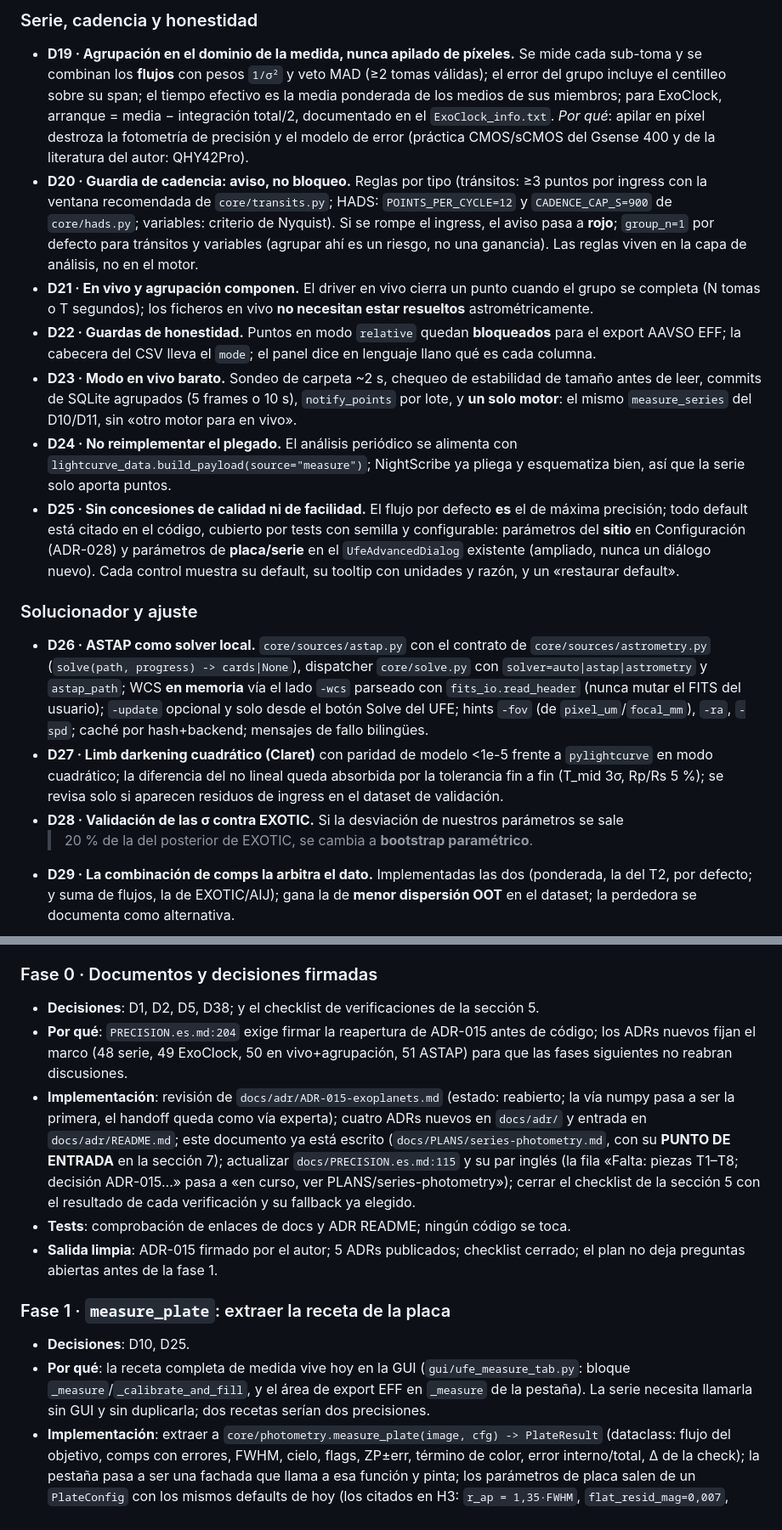
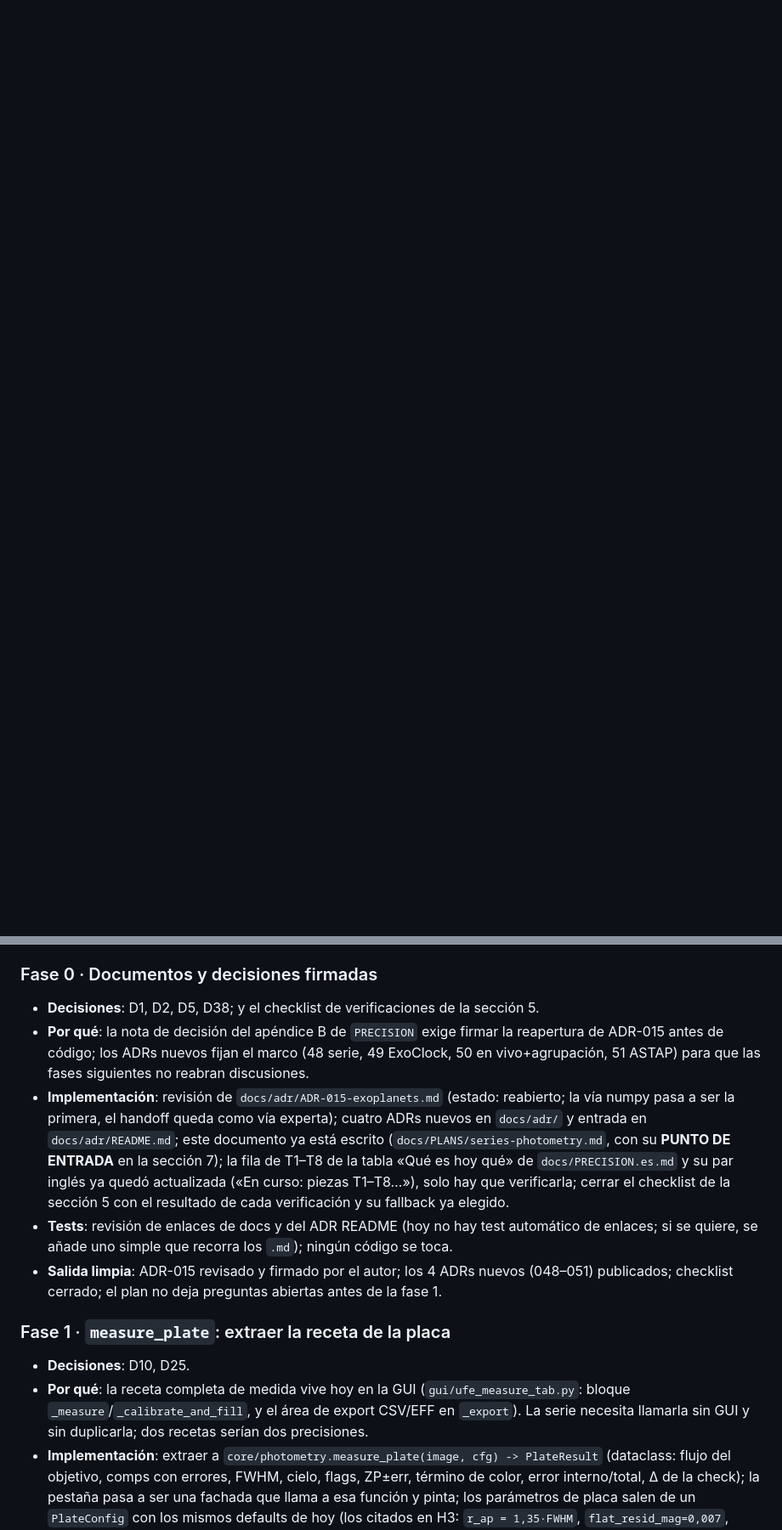
Before and after one commit to irydeo/nightscribe, a Markdown page: docs/PLANS/series-photometry.md, 2 parts joined by grey strips. Shown at 85% size. GitHub-like rendering; blank space fills up the shorter version.

```diff
--- a/docs/PLANS/series-photometry.md
+++ b/docs/PLANS/series-photometry.md
@@ -111,49 +46,0 @@ queda intacto como vía experta para el stack pesado.
-### Serie, cadencia y honestidad
-
-- **D19 · Agrupación en el dominio de la medida, nunca apilado de píxeles.** Se mide cada
-  sub-toma y se combinan los **flujos** con pesos `1/σ²` y veto MAD (≥2 tomas válidas); el error
-  del grupo incluye el centilleo sobre su span; el tiempo efectivo es la media ponderada de los
-  medios de sus miembros; para ExoClock, arranque = media − integración total/2, documentado en
-  el `ExoClock_info.txt`. *Por qué*: apilar en píxel destroza la fotometría de precisión y el
-  modelo de error (práctica CMOS/sCMOS del Gsense 400 y de la literatura del autor: QHY42Pro).
-- **D20 · Guardia de cadencia: aviso, no bloqueo.** Reglas por tipo (tránsitos: ≥3 puntos por
-  ingress con la ventana recomendada de `core/transits.py`; HADS: `POINTS_PER_CYCLE=12` y
-  `CADENCE_CAP_S=900` de `core/hads.py`; variables: criterio de Nyquist). Si se rompe el ingress,
-  el aviso pasa a **rojo**; `group_n=1` por defecto para tránsitos y variables (agrupar ahí es
-  un riesgo, no una ganancia). Las reglas viven en la capa de análisis, no en el motor.
-- **D21 · En vivo y agrupación componen.** El driver en vivo cierra un punto cuando el grupo se
-  completa (N tomas o T segundos); los ficheros en vivo **no necesitan estar resueltos**
-  astrométricamente.
-- **D22 · Guardas de honestidad.** Puntos en modo `relative` quedan **bloqueados** para el
-  export AAVSO EFF; la cabecera del CSV lleva el `mode`; el panel dice en lenguaje llano qué es
-  cada columna.
-- **D23 · Modo en vivo barato.** Sondeo de carpeta ~2 s, chequeo de estabilidad de tamaño antes
-  de leer, commits de SQLite agrupados (5 frames o 10 s), `notify_points` por lote, y **un solo
-  motor**: el mismo `measure_series` del D10/D11, sin «otro motor para en vivo».
-- **D24 · No reimplementar el plegado.** El análisis periódico se alimenta con
-  `lightcurve_data.build_payload(source="measure")`; NightScribe ya pliega y esquematiza bien,
-  así que la serie solo aporta puntos.
-- **D25 · Sin concesiones de calidad ni de facilidad.** El flujo por defecto **es** el de máxima
-  precisión; todo default está citado en el código, cubierto por tests con semilla y
-  configurable: parámetros del **sitio** en Configuración (ADR-028) y parámetros de
-  **placa/serie** en el `UfeAdvancedDialog` existente (ampliado, nunca un diálogo nuevo). Cada
-  control muestra su default, su tooltip con unidades y razón, y un «restaurar default».
-
-### Solucionador y ajuste
-
-- **D26 · ASTAP como solver local.** `core/sources/astap.py` con el contrato de
-  `core/sources/astrometry.py` (`solve(path, progress) -> cards|None`), dispatcher `core/solve.py`
-  con `solver=auto|astap|astrometry` y `astap_path`; WCS **en memoria** vía el lado `-wcs`
-  parseado con `fits_io.read_header` (nunca mutar el FITS del usuario); `-update` opcional y solo
-  desde el botón Solve del UFE; hints `-fov` (de `pixel_um`/`focal_mm`), `-ra`, `-spd`; caché por
-  hash+backend; mensajes de fallo bilingües.
-- **D27 · Limb darkening cuadrático (Claret)** con paridad de modelo <1e-5 frente a
-  `pylightcurve` en modo cuadrático; la diferencia del no lineal queda absorbida por la
-  tolerancia fin a fin (T_mid 3σ, Rp/Rs 5 %); se revisa solo si aparecen residuos de ingress en
-  el dataset de validación.
-- **D28 · Validación de las σ contra EXOTIC.** Si la desviación de nuestros parámetros se sale
-  >20 % de la del posterior de EXOTIC, se cambia a **bootstrap paramétrico**.
-- **D29 · La combinación de comps la arbitra el dato.** Implementadas las dos (ponderada, la del
-  T2, por defecto; y suma de flujos, la de EXOTIC/AIJ); gana la de **menor dispersión OOT** en el
-  dataset; la perdedora se documenta como alternativa.
-
@@ -230,26 +234,28 @@ funcionando + suite verde (`.venv/bin/python -m pytest tests/unit`) + i18n sin `
 ### Fase 0 · Documentos y decisiones firmadas
 
 - **Decisiones**: D1, D2, D5, D38; y el checklist de verificaciones de la sección 5.
-- **Por qué**: `PRECISION.es.md:204` exige firmar la reapertura de ADR-015 antes de código; los
+- **Por qué**: la nota de decisión del apéndice B de `PRECISION` exige firmar la reapertura de
+  ADR-015 antes de código; los
   ADRs nuevos fijan el marco (48 serie, 49 ExoClock, 50 en vivo+agrupación, 51 ASTAP) para que
   las fases siguientes no reabran discusiones.
 - **Implementación**: revisión de `docs/adr/ADR-015-exoplanets.md` (estado: reabierto; la vía
   numpy pasa a ser la primera, el handoff queda como vía experta); cuatro ADRs nuevos en
   `docs/adr/` y entrada en `docs/adr/README.md`; este documento ya está escrito
-  (`docs/PLANS/series-photometry.md`, con su **PUNTO DE ENTRADA** en la sección 7); actualizar
-  `docs/PRECISION.es.md:115` y su par inglés (la fila «Falta: piezas T1–T8; decisión ADR-015…»
-  pasa a «en curso, ver PLANS/series-photometry»); cerrar el checklist de la sección 5 con el
-  resultado de cada verificación y su fallback ya elegido.
-- **Tests**: comprobación de enlaces de docs y ADR README; ningún código se toca.
-- **Salida limpia**: ADR-015 firmado por el autor; 5 ADRs publicados; checklist cerrado; el
-  plan no deja preguntas abiertas antes de la fase 1.
+  (`docs/PLANS/series-photometry.md`, con su **PUNTO DE ENTRADA** en la sección 7); la fila de
+  T1–T8 de la tabla «Qué es hoy qué» de `docs/PRECISION.es.md` y su par inglés ya quedó
+  actualizada («En curso: piezas T1–T8…»), solo hay que verificarla; cerrar el checklist de la
+  sección 5 con el resultado de cada verificación y su fallback ya elegido.
+- **Tests**: revisión de enlaces de docs y del ADR README (hoy no hay test automático de
+  enlaces; si se quiere, se añade uno simple que recorra los `.md`); ningún código se toca.
+- **Salida limpia**: ADR-015 revisado y firmado por el autor; los 4 ADRs nuevos (048–051)
+  publicados; checklist cerrado; el plan no deja preguntas abiertas antes de la fase 1.
 
 ### Fase 1 · `measure_plate`: extraer la receta de la placa
 
 - **Decisiones**: D10, D25.
 - **Por qué**: la receta completa de medida vive hoy en la GUI
-  (`gui/ufe_measure_tab.py`: bloque `_measure`/`_calibrate_and_fill`, y el área de export EFF en
-  `_measure` de la pestaña). La serie necesita llamarla sin GUI y sin duplicarla; dos recetas
+  (`gui/ufe_measure_tab.py`: bloque `_measure`/`_calibrate_and_fill`, y el área de export
+  CSV/EFF en `_export`). La serie necesita llamarla sin GUI y sin duplicarla; dos recetas
   serían dos precisiones.
 - **Implementación**: extraer a `core/photometry.measure_plate(image, cfg) -> PlateResult`
   (dataclass: flujo del objetivo, comps con errores, FWHM, cielo, flags, ZP±err, término de
```
Also changed, not shown: other parts of docs/PLANS/series-photometry.md (+222 -150 lines).
